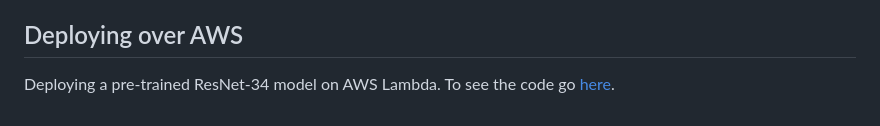
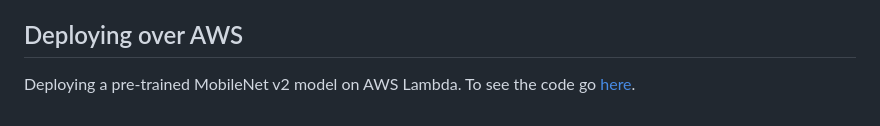
Before and after one commit to OrionAI/EVA4-Phase-2, a Markdown page: README.md, the part around the change. Rendered like a GitHub page.

```diff
--- a/README.md
+++ b/README.md
@@ -4,4 +4,4 @@ This repository contains the assignments of the program **EVA4 - Phase 2** condu
 
 ## Deploying over AWS
 
-Deploying a pre-trained ResNet-34 model on AWS Lambda. To see the code go [here](01%20-%20Deploying%20over%20AWS).
+Deploying a pre-trained MobileNet v2 model on AWS Lambda. To see the code go [here](01%20-%20Deploying%20over%20AWS).
```
Also changed, not shown: 01 - Deploying over AWS/README.md (+56 -63 lines), 01 - Deploying over AWS/images/Yellow-Labrador-Retriever.jpg (added), 01 - Deploying over AWS/images/results.png (added), 7 other files.
